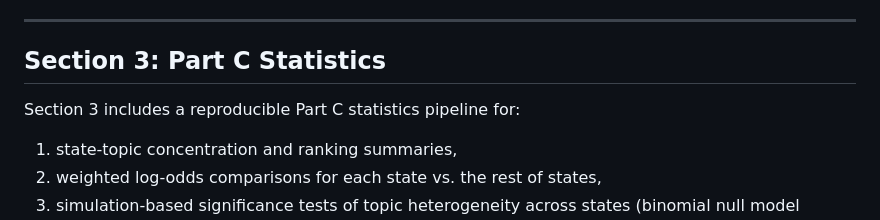
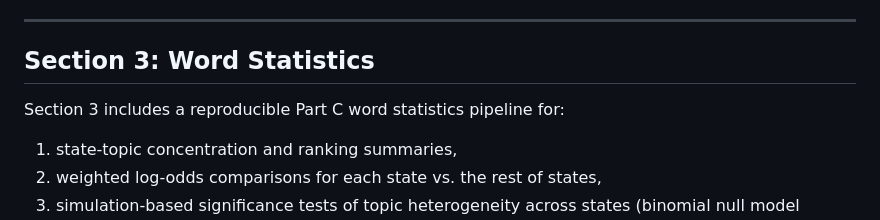
Before and after one commit to FayLONG03/wildchat-demographics-analysis, a Markdown page: README.md, the part around the change. Drawn GitHub-style.

Commit message:
Update section title and description for statistics

```diff
--- a/README.md
+++ b/README.md
@@ -60,9 +60,9 @@ and UMAP `n_neighbors` (10, 15). Each run was evaluated on topic coherence
 
 ---
 
-## Section 3: Part C Statistics
+## Section 3: Word Statistics
 
-Section 3 includes a reproducible Part C statistics pipeline for:
+Section 3 includes a reproducible Part C word statistics pipeline for:
 
 1. state-topic concentration and ranking summaries,
 2. weighted log-odds comparisons for each state vs. the rest of states,
```
